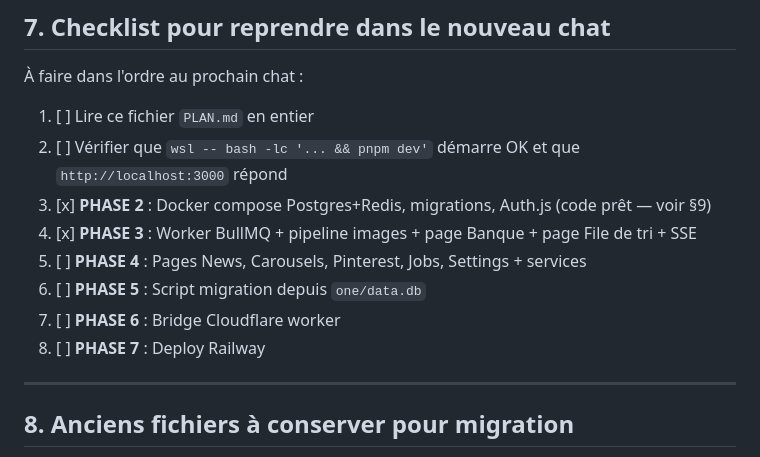
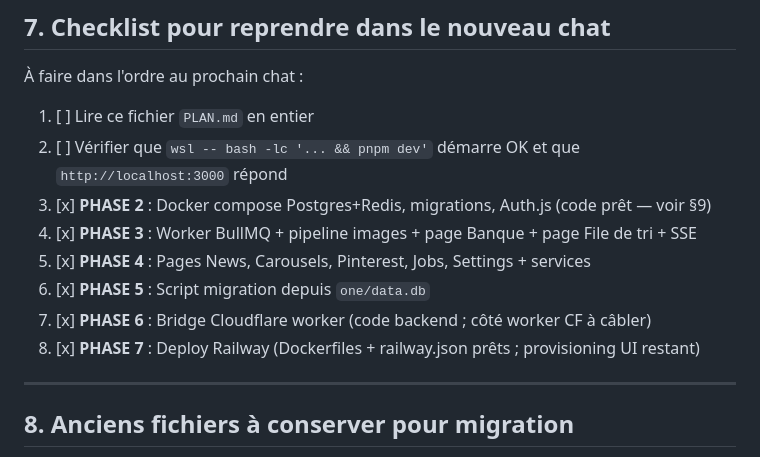
Before and after one commit to njesugo/rush, a Markdown page: PLAN.md, the part around the change. Drawn GitHub-style.

Commit message:
docs(plan): tick phases 4-7 as code-complete

```diff
--- a/PLAN.md
+++ b/PLAN.md
@@ -426,10 +426,10 @@ wsl -- bash -lc '... && pnpm db:generate && pnpm db:migrate'
 2. [ ] Vérifier que `wsl -- bash -lc '... && pnpm dev'` démarre OK et que `http://localhost:3000` répond
 3. [x] **PHASE 2** : Docker compose Postgres+Redis, migrations, Auth.js (code prêt — voir §9)
 4. [x] **PHASE 3** : Worker BullMQ + pipeline images + page Banque + page File de tri + SSE
-5. [ ] **PHASE 4** : Pages News, Carousels, Pinterest, Jobs, Settings + services
-6. [ ] **PHASE 5** : Script migration depuis `one/data.db`
-7. [ ] **PHASE 6** : Bridge Cloudflare worker
-8. [ ] **PHASE 7** : Deploy Railway
+5. [x] **PHASE 4** : Pages News, Carousels, Pinterest, Jobs, Settings + services
+6. [x] **PHASE 5** : Script migration depuis `one/data.db`
+7. [x] **PHASE 6** : Bridge Cloudflare worker (code backend ; côté worker CF à câbler)
+8. [x] **PHASE 7** : Deploy Railway (Dockerfiles + railway.json prêts ; provisioning UI restant)
 
 ---
 
```
